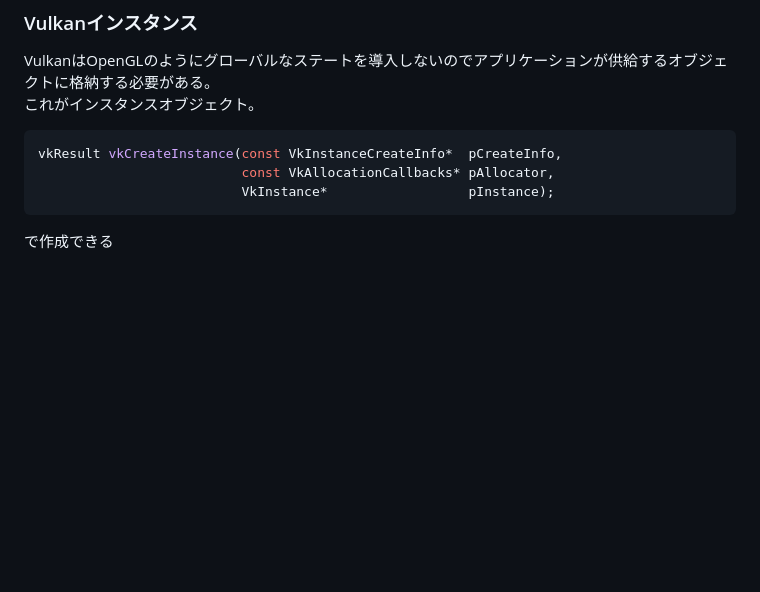
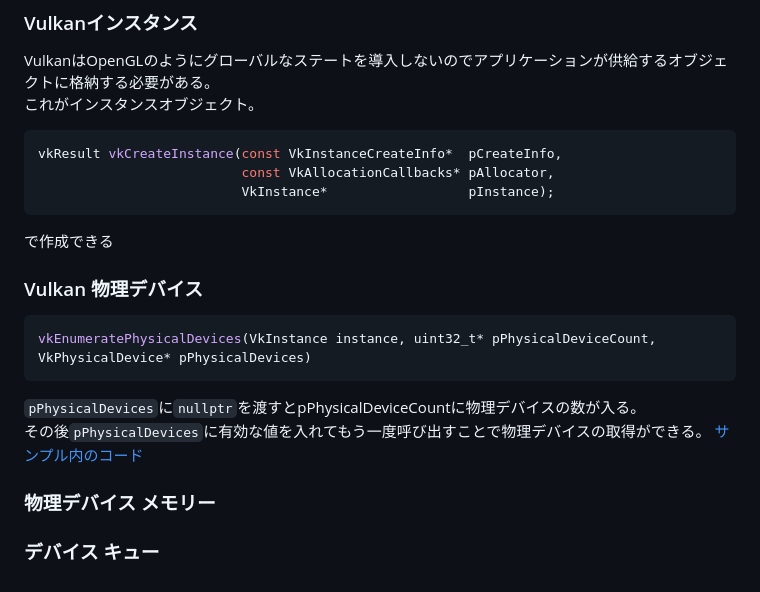
Before and after one commit to block-cube-lib/note, a Markdown page: vulkan_programming_guide.md, the part around the change. Drawn GitHub-style; blank space fills up the shorter version.

Commit message:
feat: Modify vulkan_programming_guide.md

````diff
--- a/vulkan_programming_guide.md
+++ b/vulkan_programming_guide.md
@@ -54,3 +54,15 @@ vkResult vkCreateInstance(const VkInstanceCreateInfo*  pCreateInfo,
                           VkInstance*                  pInstance);
 ```
 で作成できる
+
+### Vulkan 物理デバイス
+```c
+vkEnumeratePhysicalDevices(VkInstance instance, uint32_t* pPhysicalDeviceCount, VkPhysicalDevice* pPhysicalDevices)
+```
+`pPhysicalDevices`に`nullptr`を渡すとpPhysicalDeviceCountに物理デバイスの数が入る。
+その後`pPhysicalDevices`に有効な値を入れてもう一度呼び出すことで物理デバイスの取得ができる。
+[サンプル内のコード](https://github.com/KhronosGroup/Vulkan-Samples/blob/9198f24ddd3dab9dd131d525c54689b6ab6da835/framework/core/instance.cpp#L424-L444)
+
+### 物理デバイス メモリー
+
+### デバイス キュー
````
